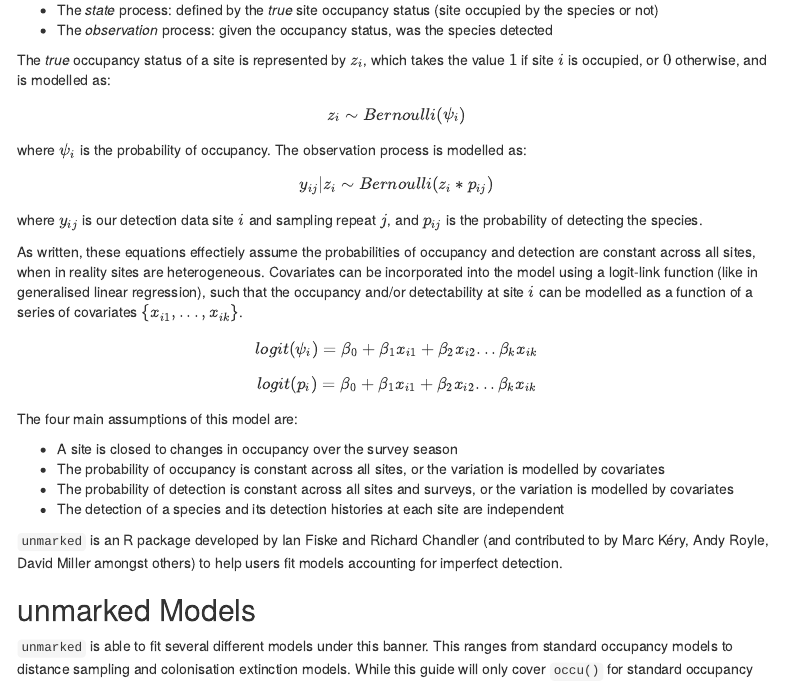
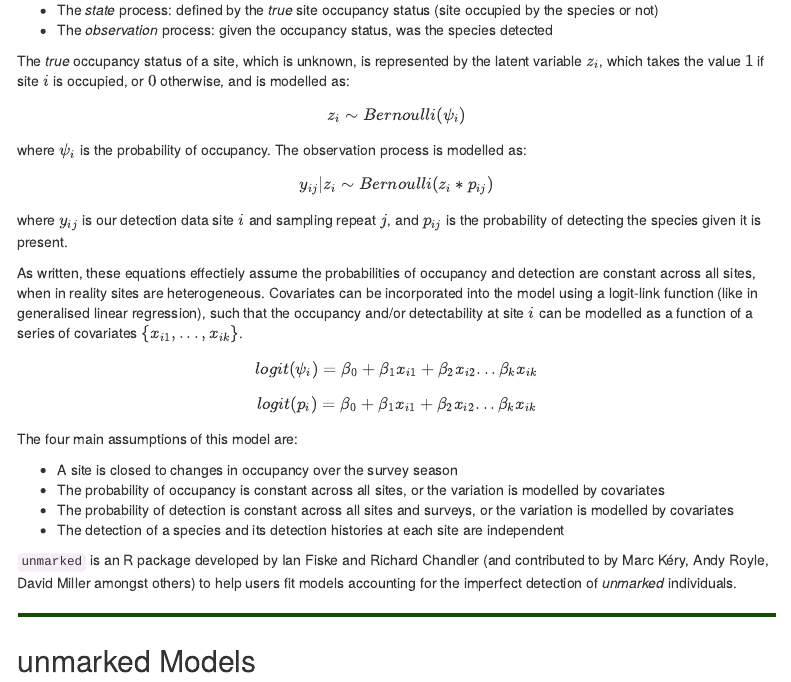
Before and after one commit to Doi90/lodestar, an R Markdown document (unmarked/unmarked.Rmd): the page in a window 1100 px wide, from 480 px down before the commit and from 540 px down after it, so that both start at the same text. Rendered offline with R 4.5, knitr and Pandoc, with nearby package versions; some code elsewhere in the file could not run offline; menus at the side of the page are left out.

Commit message:
Small text edits. Added custom CSS.

```diff
--- /dev/null
+++ b/unmarked/lodestar.css
@@ -0,0 +1,26 @@
+pre{
+  background-color: transparent;
+  border: 1px solid #696969;
+  border-radius: 0;
+  color: #696969;
+}
+pre.r{
+  background-color: #ebffe6;
+  border: none;
+  border-radius: 0;
+}
+hr.big {
+  height:6px;
+  border-top:4px solid #124d00;
+}
+hr.small {
+  height:3px;
+  border-top:2px solid #124d00;
+}
+hr.double {
+  height:8px;
+  border-top:6px double #124d00;
+}
+code {
+  background-color: #f5eef6;
+}
--- a/unmarked/unmarked.Rmd
+++ b/unmarked/unmarked.Rmd
@@ -4,6 +4,7 @@
 date: "13 October 2017"
 output:
   html_document:
+    css: lodestar.css
     toc: yes
     toc_float:
       collapsed: no
@@ -28,7 +40,7 @@
   + The *state* process: defined by the *true* site occupancy status (site occupied by the species or not)
   + The *observation* process: given the occupancy status, was the species detected
 
-The *true* occupancy status of a site is represented by $z_i$, which takes the value $1$ if site $i$ is occupied, or $0$ otherwise, and is modelled as:
+The *true* occupancy status of a site, which is unknown, is represented by the latent variable $z_i$, which takes the value $1$ if site $i$ is occupied, or $0$ otherwise, and is modelled as:
 
 $$z_i \sim Bernoulli(\psi_i)$$
 
@@ -36,7 +48,7 @@
 
 $$y_{ij} | z_i \sim Bernoulli(z_i * p_{ij})$$
 
-where $y_{ij}$ is our detection data site $i$ and sampling repeat $j$, and $p_{ij}$ is the probability of detecting the species.
+where $y_{ij}$ is our detection data site $i$ and sampling repeat $j$, and $p_{ij}$ is the probability of detecting the species given it is present.
 
 As written, these equations effectiely assume the probabilities of occupancy and detection are constant across all sites, when in reality sites are heterogeneous. Covariates can be incorporated into the model using a logit-link function (like in generalised linear regression), such that the occupancy and/or detectability at site $i$ can be modelled as a function of a series of covariates $\{x_{i1}, ..., x_{ik}\}$.
 
@@ -50,7 +62,9 @@
   + The probability of detection is constant across all sites and surveys, or the variation is modelled by covariates
   + The detection of a species and its detection histories at each site are independent
 
-`unmarked` is an R package developed by Ian Fiske and Richard Chandler (and contributed to by Marc Kéry, Andy Royle, David Miller amongst others) to help users fit models accounting for imperfect detection.
+`unmarked` is an R package developed by Ian Fiske and Richard Chandler (and contributed to by Marc Kéry, Andy Royle, David Miller amongst others) to help users fit models accounting for the imperfect detection of *unmarked* individuals.
+
+<hr class="big">
 
 ## unmarked Models
 
```
Also changed, not shown: unmarked/unmarked.html, unmarked/unmarked.Rmd (41 more changed lines).
